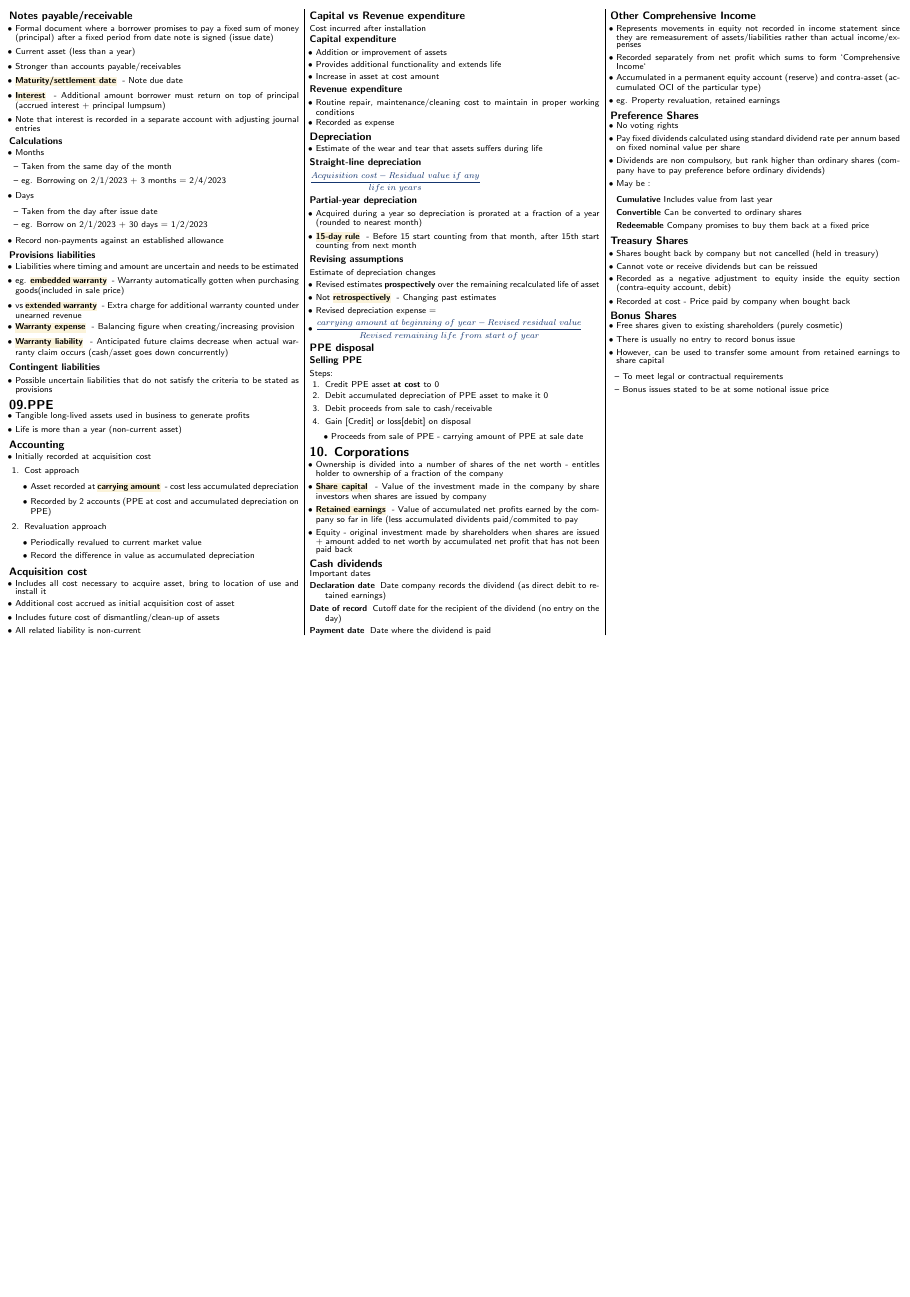
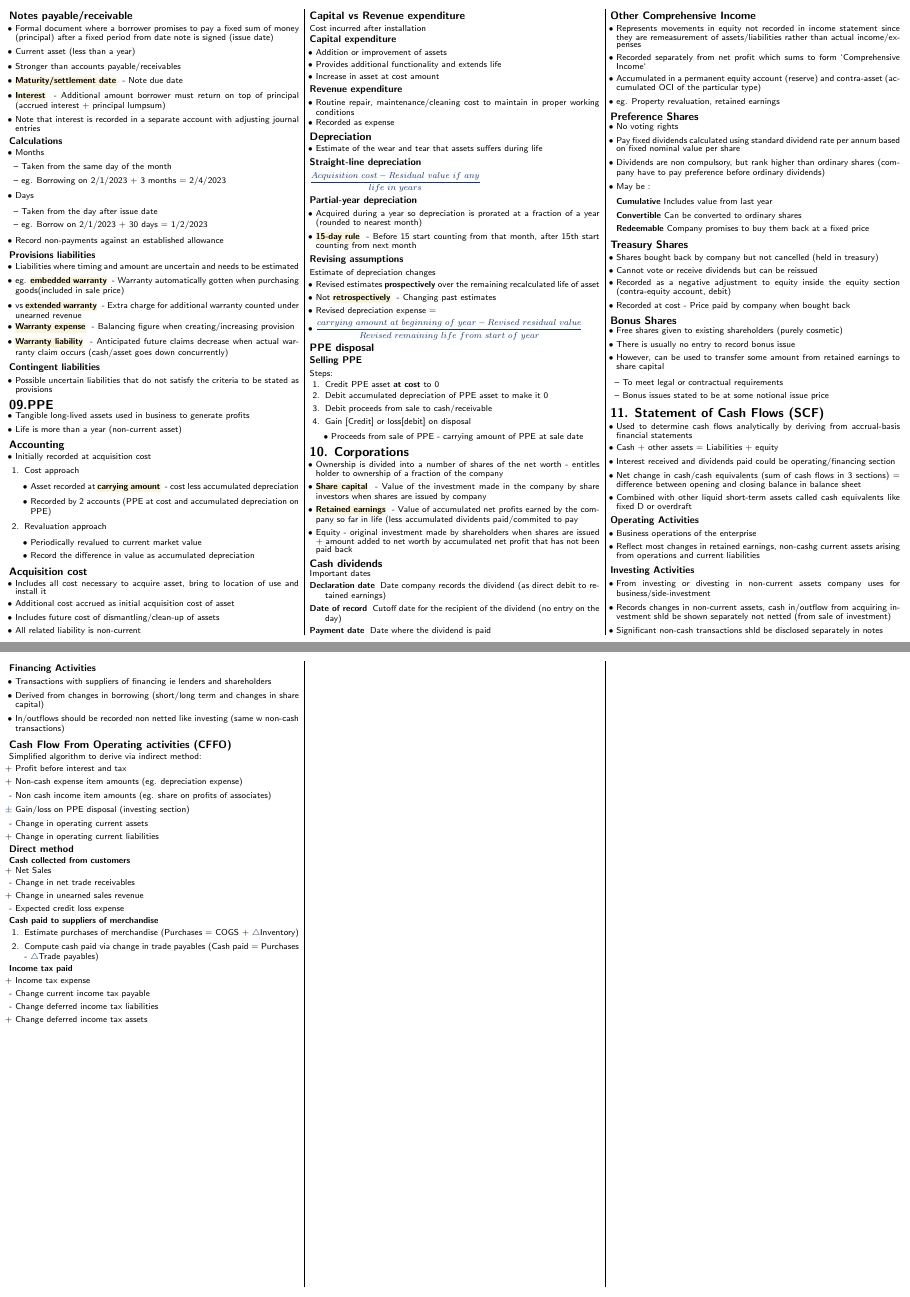
Before and after one commit to securespider/nus-cheatsheet, a LaTeX document (ACC1701x/acc1701x-cheatsheet.tex): page 3 of 3 before the commit and pages 3 and 4 of 4 after it, the two joined at a grey line, the shorter picture padded with empty space. Compiled offline with pdfLaTeX.

Commit message:
added chapter 11 on scf to acc1701x cheatsheet

```diff
--- a/ACC1701x/acc1701x-cheatsheet.tex
+++ b/ACC1701x/acc1701x-cheatsheet.tex
@@ -619,5 +619,66 @@ Important dates
 		\item Bonus issues stated to be at some notional issue price
 	\end{itemize}
 \end{itemize}
+
+\section{11. Statement of Cash Flows (SCF)}
+\begin{itemize}
+	\item Used to determine cash flows analytically by deriving from accrual-basis financial statements
+	\item Cash + other assets = Liabilities + equity
+	\item Interest received and dividends paid could be operating/financing section
+	\item Net change in cash/cash equivalents (sum of cash flows in 3 sections) = difference between opening and closing balance in balance sheet
+	\item Combined with other liquid short-term assets called cash equivalents like fixed D or overdraft
+\end{itemize}
+\subsubsection{Operating Activities}
+\begin{itemize}
+	\item Business operations of the enterprise
+	\item Reflect most changes in retained earnings, non-cashg current assets arising from operations and current liabilities
+\end{itemize}
+
+\subsubsection{Investing Activities}
+\begin{itemize}
+	\item From investing or divesting in non-current assets company uses for business/side-investment
+	\item Records changes in non-current assets, cash in/outflow from acquiring investment shld be shown separately not netted (from sale of investment)
+	\item Significant non-cash transactions shld be disclosed separately in notes
+\end{itemize}
+
+\subsubsection{Financing Activities}
+\begin{itemize}
+	\item Transactions with suppliers of financing ie lenders and shareholders
+	\item Derived from changes in borrowing (short/long term and changes in share capital)
+	\item In/outflows should be recorded non netted like investing (same w non-cash transactions)
+\end{itemize}
+
+\subsection{Cash Flow From Operating activities (CFFO)}
+Simplified algorithm to derive via indirect method:
+\begin{itemize}
+	\item[+] Profit before interest and tax
+	\item[+] Non-cash expense item amounts (eg. depreciation expense)
+	\item[-] Non cash income item amounts (eg. share on profits of associates)
+	\item[$\pm$] Gain/loss on PPE disposal (investing section)
+	\item[-] Change in operating current assets
+	\item[+] Change in operating current liabilities
+\end{itemize}
+
+\subsubsection{Direct method}
+\textbf{Cash collected from customers}
+\begin{itemize}
+	\item[+] Net Sales
+	\item[-] Change in net trade receivables
+	\item[+] Change in unearned sales revenue
+	\item[-] Expected credit loss expense
+\end{itemize}
+\textbf{Cash paid to suppliers of merchandise}
+\begin{enumerate}
+	\item Estimate purchases of merchandise (Purchases = COGS + $\triangle$Inventory)
+	\item Compute cash paid via change in trade payables (Cash paid = Purchases - $\triangle$Trade payables)
+\end{enumerate}
+\textbf{Income tax paid}
+\begin{itemize}
+	\item[+] Income tax expense
+	\item[-] Change current income tax payable
+	\item[-] Change deferred income tax liabilities
+	\item[+] Change deferred income tax assets
+\end{itemize}
+
 \end{multicols*}
 \end{document}
```
Also changed, not shown: ACC1701x/acc1701x-cheatsheet.pdf.
